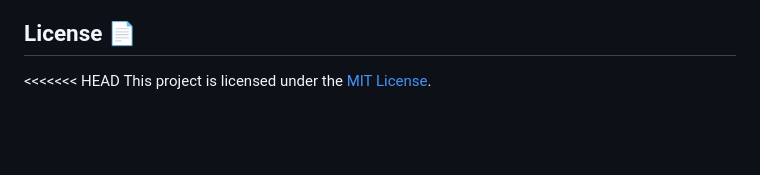
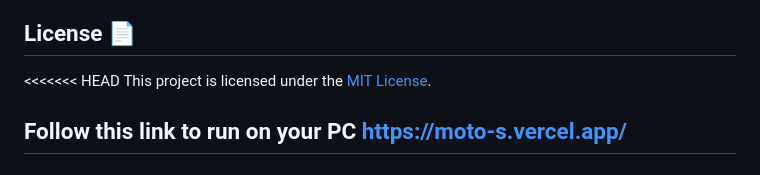
Before and after one commit to harshitkumar2003/moto-s, a Markdown page: README.md, the part around the change. Drawn GitHub-style; blank space fills up the shorter version.

```diff
--- a/README.md
+++ b/README.md
@@ -59,3 +59,4 @@ If you encounter any issues or bugs, please open a new issue in the repository.
 
 <<<<<<< HEAD
 This project is licensed under the [MIT License](LICENSE).
+## Follow this link to run on your PC https://moto-s.vercel.app/
```
